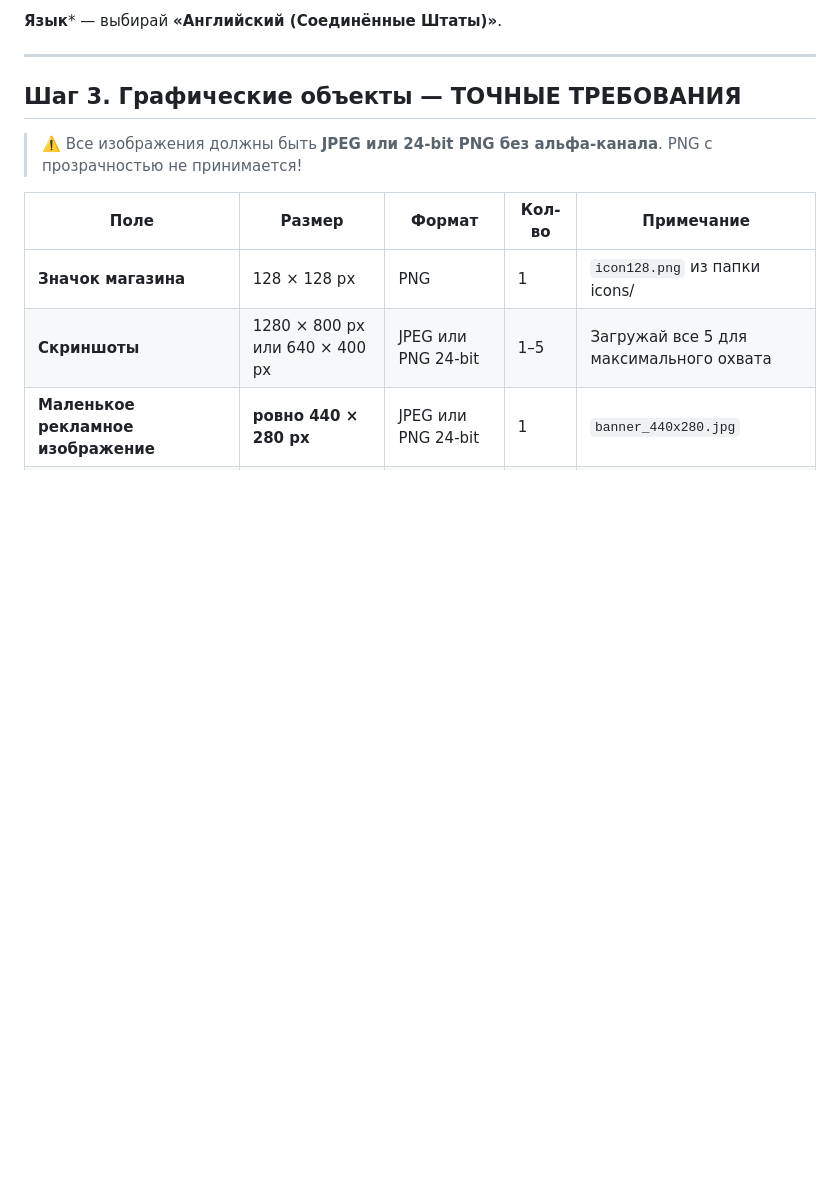
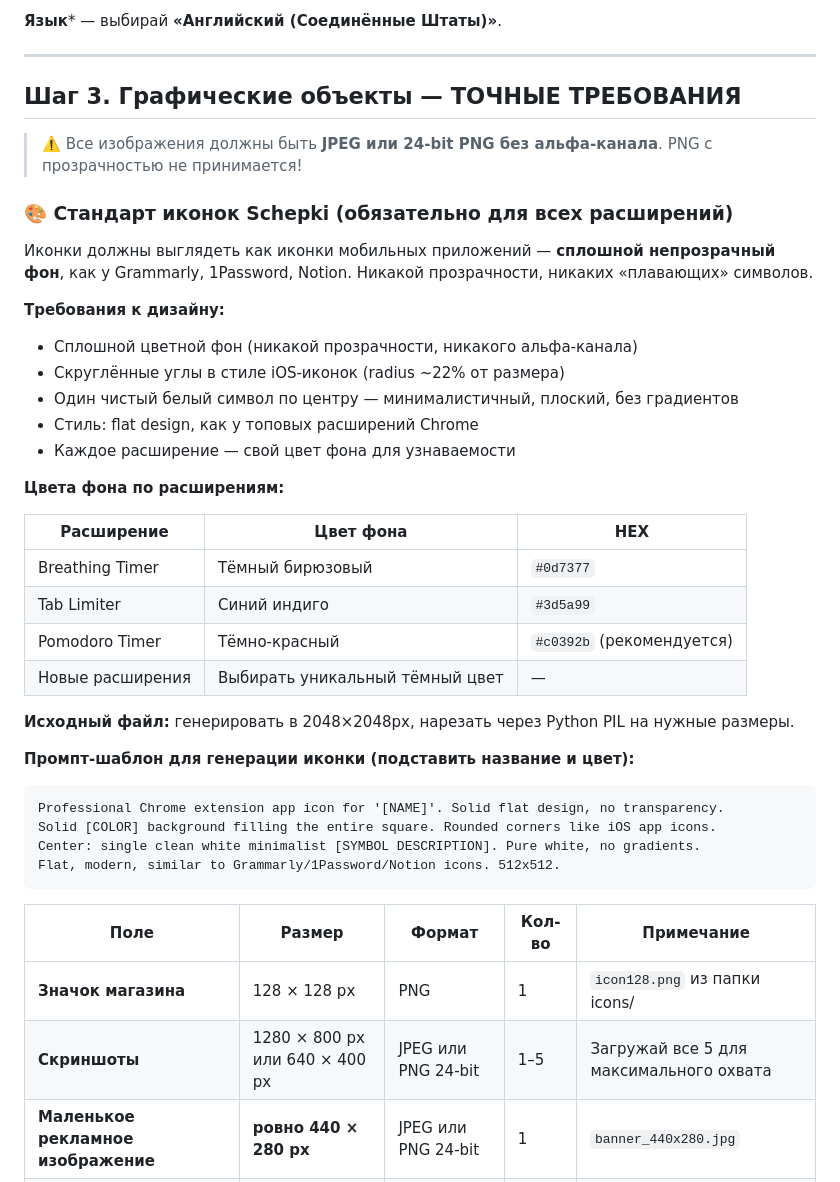
Before and after one commit to nikol-dev-tools/schepki-config, a Markdown page: PUBLISHING_GUIDE.md, the part around one of its changes. Rendered like a GitHub page; blank space fills up the shorter version.

Commit message:
PUBLISHING_GUIDE: стандарт иконок Schepki + раздел про обновление ZIP vs Store listing

````diff
--- a/PUBLISHING_GUIDE.md
+++ b/PUBLISHING_GUIDE.md
@@ -32,6 +32,36 @@
 ## Шаг 3. Графические объекты — ТОЧНЫЕ ТРЕБОВАНИЯ
 
 > ⚠️ Все изображения должны быть **JPEG или 24-bit PNG без альфа-канала**. PNG с прозрачностью не принимается!
+
+### 🎨 Стандарт иконок Schepki (обязательно для всех расширений)
+
+Иконки должны выглядеть как иконки мобильных приложений — **сплошной непрозрачный фон**, как у Grammarly, 1Password, Notion. Никакой прозрачности, никаких «плавающих» символов.
+
+**Требования к дизайну:**
+- Сплошной цветной фон (никакой прозрачности, никакого альфа-канала)
+- Скруглённые углы в стиле iOS-иконок (radius ~22% от размера)
+- Один чистый белый символ по центру — минималистичный, плоский, без градиентов
+- Стиль: flat design, как у топовых расширений Chrome
+- Каждое расширение — свой цвет фона для узнаваемости
+
+**Цвета фона по расширениям:**
+
+| Расширение | Цвет фона | HEX |
+|---|---|---|
+| Breathing Timer | Тёмный бирюзовый | `#0d7377` |
+| Tab Limiter | Синий индиго | `#3d5a99` |
+| Pomodoro Timer | Тёмно-красный | `#c0392b` (рекомендуется) |
+| Новые расширения | Выбирать уникальный тёмный цвет | — |
+
+**Исходный файл:** генерировать в 2048×2048px, нарезать через Python PIL на нужные размеры.
+
+**Промпт-шаблон для генерации иконки (подставить название и цвет):**
+```
+Professional Chrome extension app icon for '[NAME]'. Solid flat design, no transparency.
+Solid [COLOR] background filling the entire square. Rounded corners like iOS app icons.
+Center: single clean white minimalist [SYMBOL DESCRIPTION]. Pure white, no gradients.
+Flat, modern, similar to Grammarly/1Password/Notion icons. 512x512.
+```
 
 | Поле | Размер | Формат | Кол-во | Примечание |
 |---|---|---|---|---|
````
Also changed, not shown: other parts of PUBLISHING_GUIDE.md (+15 -0 lines).
